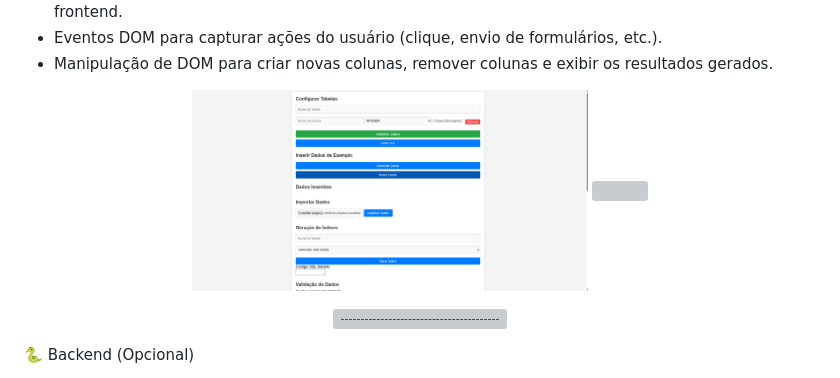
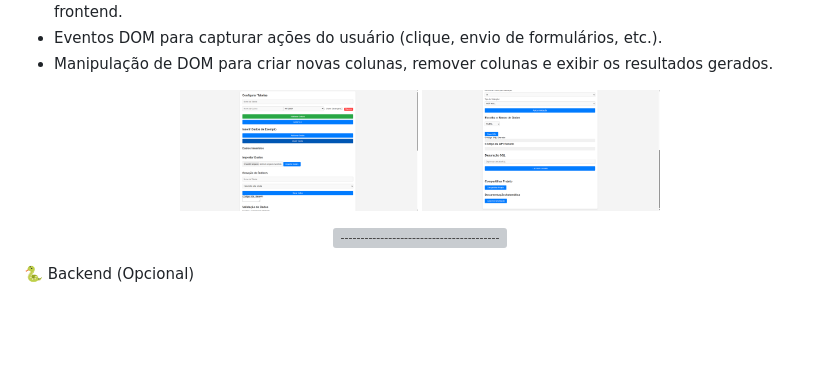
Before and after one commit to Lucasbarbosa332/Generator-SQL-, a Markdown page: README.md, the part around the change. Rendered like a GitHub page; blank space fills up the shorter version; grey boxes are pictures that could not be loaded.

```diff
--- a/README.md
+++ b/README.md
@@ -40,7 +40,7 @@ Este projeto está atualmente em desenvolvimento. Fique atento para atualizaçõ
 
 
 
- <img width=50% src="https://github.com/Lucasbarbosa332/Generator-SQL-/blob/main/post/Captura%20de%20tela%202024-12-02%20020758.png?raw=true"></img> <img width=50% src=""></img>
+ <img width=30% src="https://github.com/Lucasbarbosa332/Generator-SQL-/blob/main/post/Captura%20de%20tela%202024-12-02%20020758.png?raw=true"></img> <img width=30% src="https://github.com/Lucasbarbosa332/Generator-SQL-/blob/main/post/Captura%20de%20tela%202024-12-02%20020812.png?raw=true"></img>
 
  ![-----------------------------------------------------](https://raw.githubusercontent.com/andreasbm/readme/master/assets/lines/rainbow.png)
 
```
